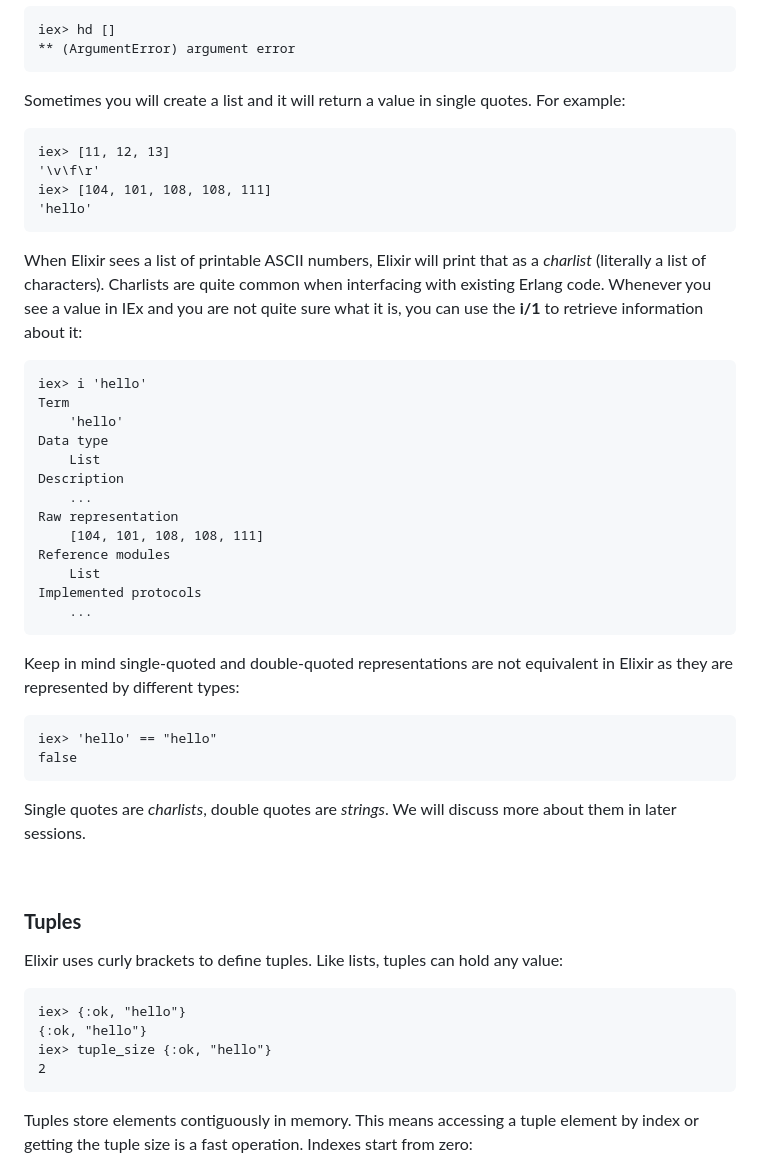
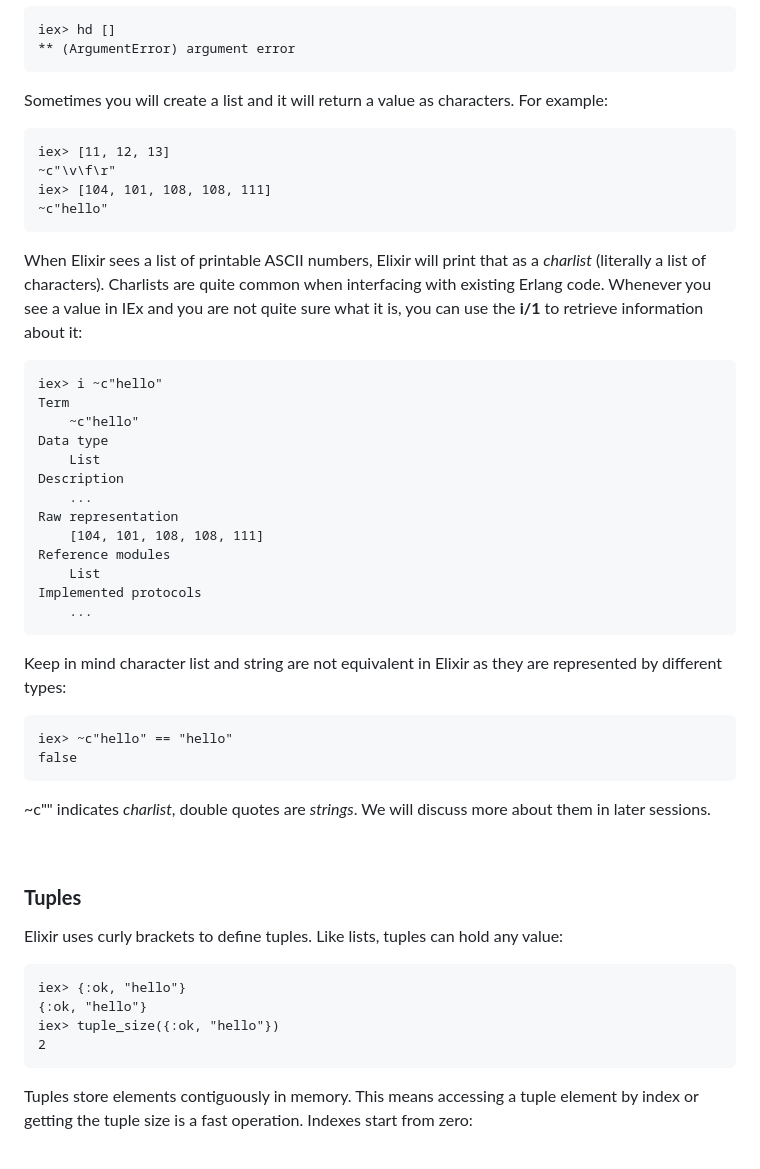
Before and after one commit to viboverse/functional-programming-jamk, a Markdown page: materials/04-types.md, the part around the change printed below. Drawn GitHub-style.

```diff
--- a/materials/04-types.md
+++ b/materials/04-types.md
@@ -253,18 +253,18 @@ Getting the *head* or the *tail* of an empty list throws an error:
     iex> hd []
     ** (ArgumentError) argument error
 
-Sometimes you will create a list and it will return a value in single quotes. For example:
+Sometimes you will create a list and it will return a value as characters. For example:
 
     iex> [11, 12, 13]
-    '\v\f\r'
+    ~c"\v\f\r"
     iex> [104, 101, 108, 108, 111]
-    'hello'
+    ~c"hello"
 
 When Elixir sees a list of printable ASCII numbers, Elixir will print that as a *charlist* (literally a list of characters). Charlists are quite common when interfacing with existing Erlang code. Whenever you see a value in IEx and you are not quite sure what it is, you can use the **i/1** to retrieve information about it:
 
-    iex> i 'hello'
+    iex> i ~c"hello"
     Term
-        'hello'
+        ~c"hello"
     Data type
         List
     Description
@@ -276,12 +276,12 @@ When Elixir sees a list of printable ASCII numbers, Elixir will print that as a
     Implemented protocols
         ...
 
-Keep in mind single-quoted and double-quoted representations are not equivalent in Elixir as they are represented by different types:
+Keep in mind character list and string are not equivalent in Elixir as they are represented by different types:
 
-    iex> 'hello' == "hello"
+    iex> ~c"hello" == "hello"
     false
 
-Single quotes are *charlists*, double quotes are *strings*. We will discuss more about them in later sessions.
+~c"" indicates *charlist*, double quotes are *strings*. We will discuss more about them in later sessions.
 
 &nbsp;
 ### **Tuples**
@@ -289,7 +289,7 @@ Elixir uses curly brackets to define tuples. Like lists, tuples can hold any val
 
     iex> {:ok, "hello"}
     {:ok, "hello"}
-    iex> tuple_size {:ok, "hello"}
+    iex> tuple_size({:ok, "hello"})
     2
 
 Tuples store elements contiguously in memory. This means accessing a tuple element by index or getting the tuple size is a fast operation. Indexes start from zero:
```
Also changed, not shown: other parts of materials/04-types.md (+3 -3 lines).
